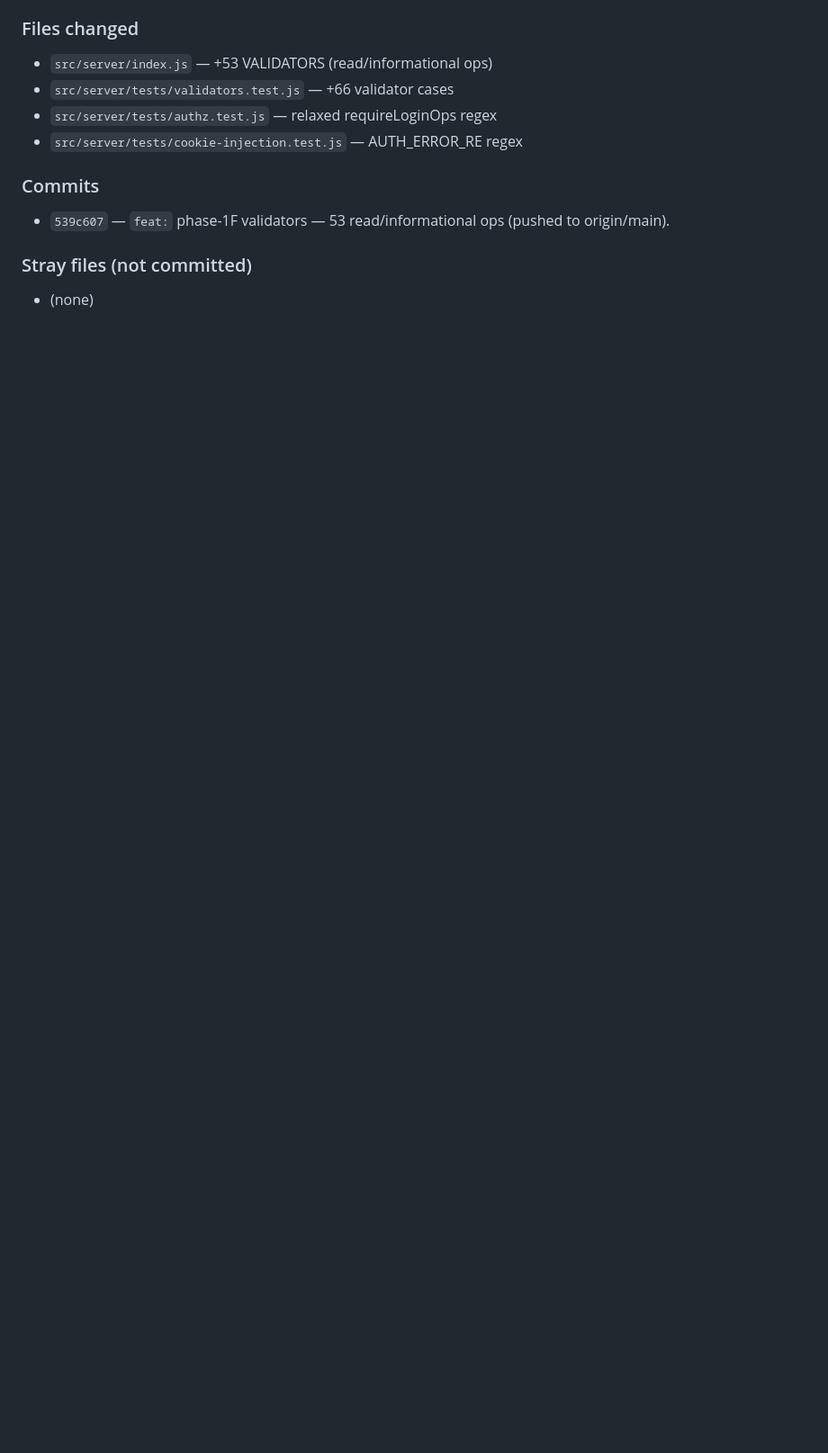
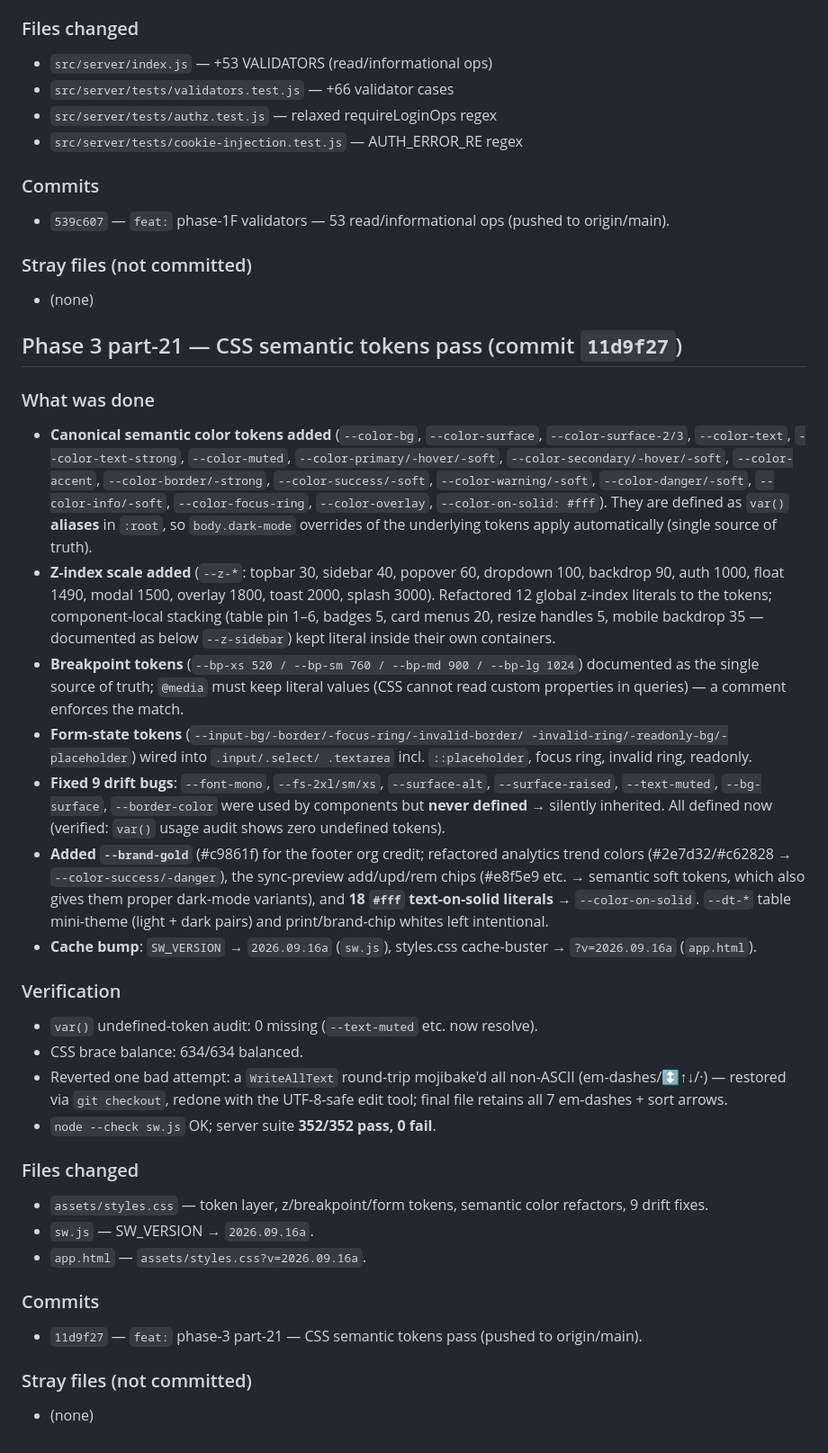
Before and after one commit to vcharyanaco-tech/dash-site, a Markdown page: SESSION_EXPORT_2026-09-16.md, the part around the change. Shown at 90% size. Rendered like a GitHub page; blank space fills up the shorter version.

Commit message:
docs: session export — Phase 3 part-21 CSS semantic tokens pass

```diff
--- a/SESSION_EXPORT_2026-09-16.md
+++ b/SESSION_EXPORT_2026-09-16.md
@@ -531,3 +531,61 @@ path, folding in the three modules that were previously loaded separately
 
 ### Stray files (not committed)
 - (none)
+
+## Phase 3 part-21 — CSS semantic tokens pass (commit `11d9f27`)
+
+### What was done
+- **Canonical semantic color tokens added** (`--color-bg`, `--color-surface`,
+  `--color-surface-2/3`, `--color-text`, `--color-text-strong`, `--color-muted`,
+  `--color-primary/-hover/-soft`, `--color-secondary/-hover/-soft`,
+  `--color-accent`, `--color-border/-strong`, `--color-success/-soft`,
+  `--color-warning/-soft`, `--color-danger/-soft`, `--color-info/-soft`,
+  `--color-focus-ring`, `--color-overlay`, `--color-on-solid: #fff`). They are
+  defined as `var()` **aliases** in `:root`, so `body.dark-mode` overrides of
+  the underlying tokens apply automatically (single source of truth).
+- **Z-index scale added** (`--z-*`: topbar 30, sidebar 40, popover 60, dropdown
+  100, backdrop 90, auth 1000, float 1490, modal 1500, overlay 1800, toast
+  2000, splash 3000). Refactored 12 global z-index literals to the tokens;
+  component-local stacking (table pin 1–6, badges 5, card menus 20, resize
+  handles 5, mobile backdrop 35 — documented as below `--z-sidebar`) kept
+  literal inside their own containers.
+- **Breakpoint tokens** (`--bp-xs 520 / --bp-sm 760 / --bp-md 900 / --bp-lg
+  1024`) documented as the single source of truth; `@media` must keep literal
+  values (CSS cannot read custom properties in queries) — a comment enforces
+  the match.
+- **Form-state tokens** (`--input-bg/-border/-focus-ring/-invalid-border/
+  -invalid-ring/-readonly-bg/-placeholder`) wired into `.input/.select/
+  .textarea` incl. `::placeholder`, focus ring, invalid ring, readonly.
+- **Fixed 9 drift bugs**: `--font-mono`, `--fs-2xl/sm/xs`, `--surface-alt`,
+  `--surface-raised`, `--text-muted`, `--bg-surface`, `--border-color` were
+  used by components but **never defined** → silently inherited. All defined
+  now (verified: `var()` usage audit shows zero undefined tokens).
+- **Added `--brand-gold`** (#c9861f) for the footer org credit; refactored
+  analytics trend colors (#2e7d32/#c62828 → `--color-success/-danger`), the
+  sync-preview add/upd/rem chips (#e8f5e9 etc. → semantic soft tokens, which
+  also gives them proper dark-mode variants), and **18 `#fff` text-on-solid
+  literals** → `--color-on-solid`. `--dt-*` table mini-theme (light + dark
+  pairs) and print/brand-chip whites left intentional.
+- **Cache bump**: `SW_VERSION` → `2026.09.16a` (`sw.js`), styles.css
+  cache-buster → `?v=2026.09.16a` (`app.html`).
+
+### Verification
+- `var()` undefined-token audit: 0 missing (`--text-muted` etc. now resolve).
+- CSS brace balance: 634/634 balanced.
+- Reverted one bad attempt: a `WriteAllText` round-trip mojibake'd all
+  non-ASCII (em-dashes/↕↑↓/·) — restored via `git checkout`, redone with the
+  UTF-8-safe edit tool; final file retains all 7 em-dashes + sort arrows.
+- `node --check sw.js` OK; server suite **352/352 pass, 0 fail**.
+
+### Files changed
+- `assets/styles.css` — token layer, z/breakpoint/form tokens, semantic
+  color refactors, 9 drift fixes.
+- `sw.js` — SW_VERSION → `2026.09.16a`.
+- `app.html` — `assets/styles.css?v=2026.09.16a`.
+
+### Commits
+- `11d9f27` — `feat:` phase-3 part-21 — CSS semantic tokens pass (pushed to
+  origin/main).
+
+### Stray files (not committed)
+- (none)
```
